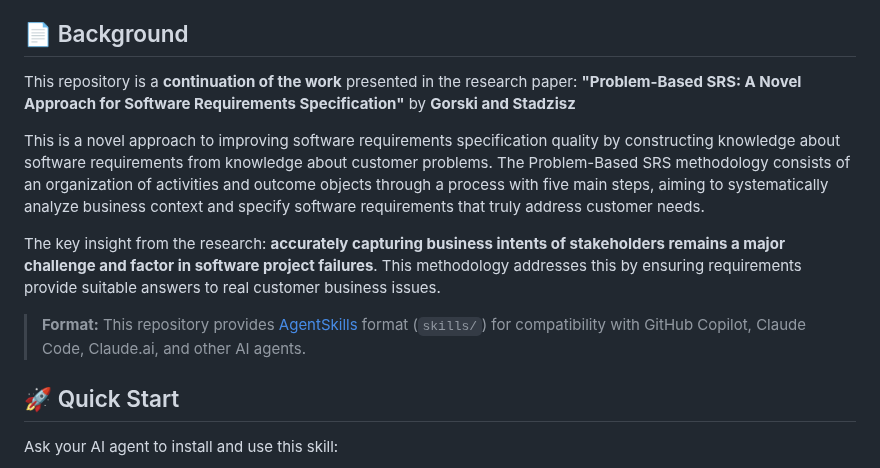
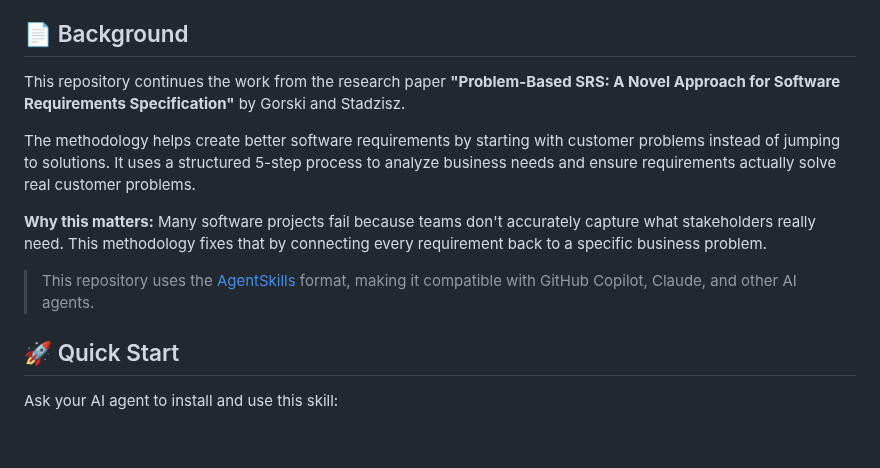
Before and after one commit to RafaelGorski/Problem-Based-SRS, a Markdown page: README.md, the part around the change. Rendered like a GitHub page; blank space fills up the shorter version.

Commit message:
Simplify Background section with plain English
Co-authored-by: RafaelGorski <540567+RafaelGorski@users.noreply.github.com>

```diff
--- a/README.md
+++ b/README.md
@@ -8,15 +8,13 @@ An [Agent Skill](https://github.com/agentskills/agentskills) to use **Problem-Ba
 
 ## 📄 Background
 
-This repository is a **continuation of the work** presented in the research paper: **"Problem-Based SRS: A Novel Approach for Software Requirements Specification"** by **Gorski and Stadzisz**
+This repository continues the work from the research paper **"Problem-Based SRS: A Novel Approach for Software Requirements Specification"** by Gorski and Stadzisz.
 
-This is a novel approach to improving software requirements specification quality by constructing knowledge about software requirements from knowledge about customer problems.
-The Problem-Based SRS methodology consists of an organization of activities and outcome objects through a process with five main steps, aiming to systematically analyze business context and specify software requirements that truly address customer needs.
+The methodology helps create better software requirements by starting with customer problems instead of jumping to solutions. It uses a structured 5-step process to analyze business needs and ensure requirements actually solve real customer problems.
 
-The key insight from the research: **accurately capturing business intents of stakeholders remains a major challenge and factor in software project failures**.
-This methodology addresses this by ensuring requirements provide suitable answers to real customer business issues.
+**Why this matters:** Many software projects fail because teams don't accurately capture what stakeholders really need. This methodology fixes that by connecting every requirement back to a specific business problem.
 
-> **Format:** This repository provides [AgentSkills](https://agentskills.io) format (`skills/`) for compatibility with GitHub Copilot, Claude Code, Claude.ai, and other AI agents.
+> This repository uses the [AgentSkills](https://agentskills.io) format, making it compatible with GitHub Copilot, Claude, and other AI agents.
 
 ## 🚀 Quick Start
 
```
